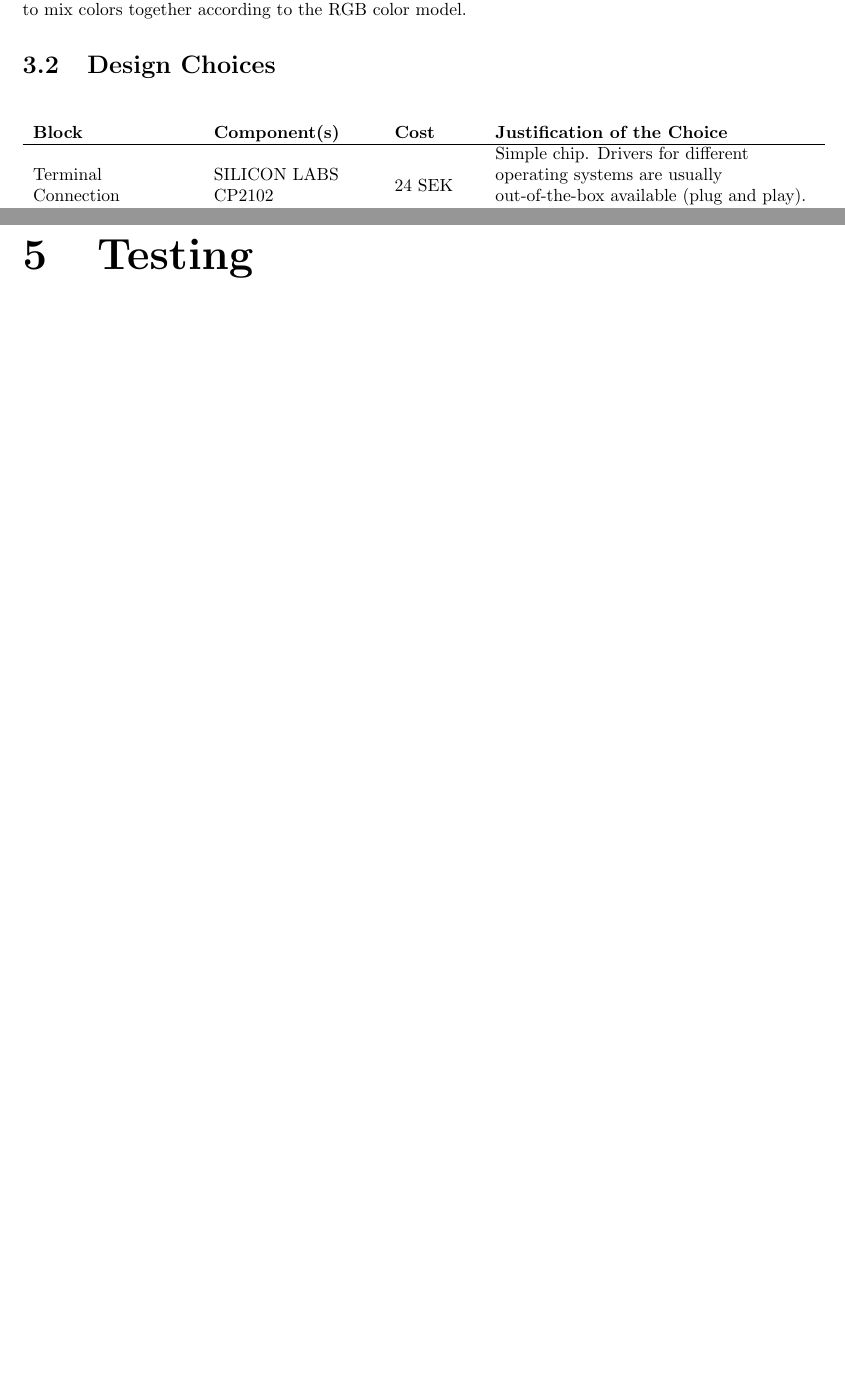
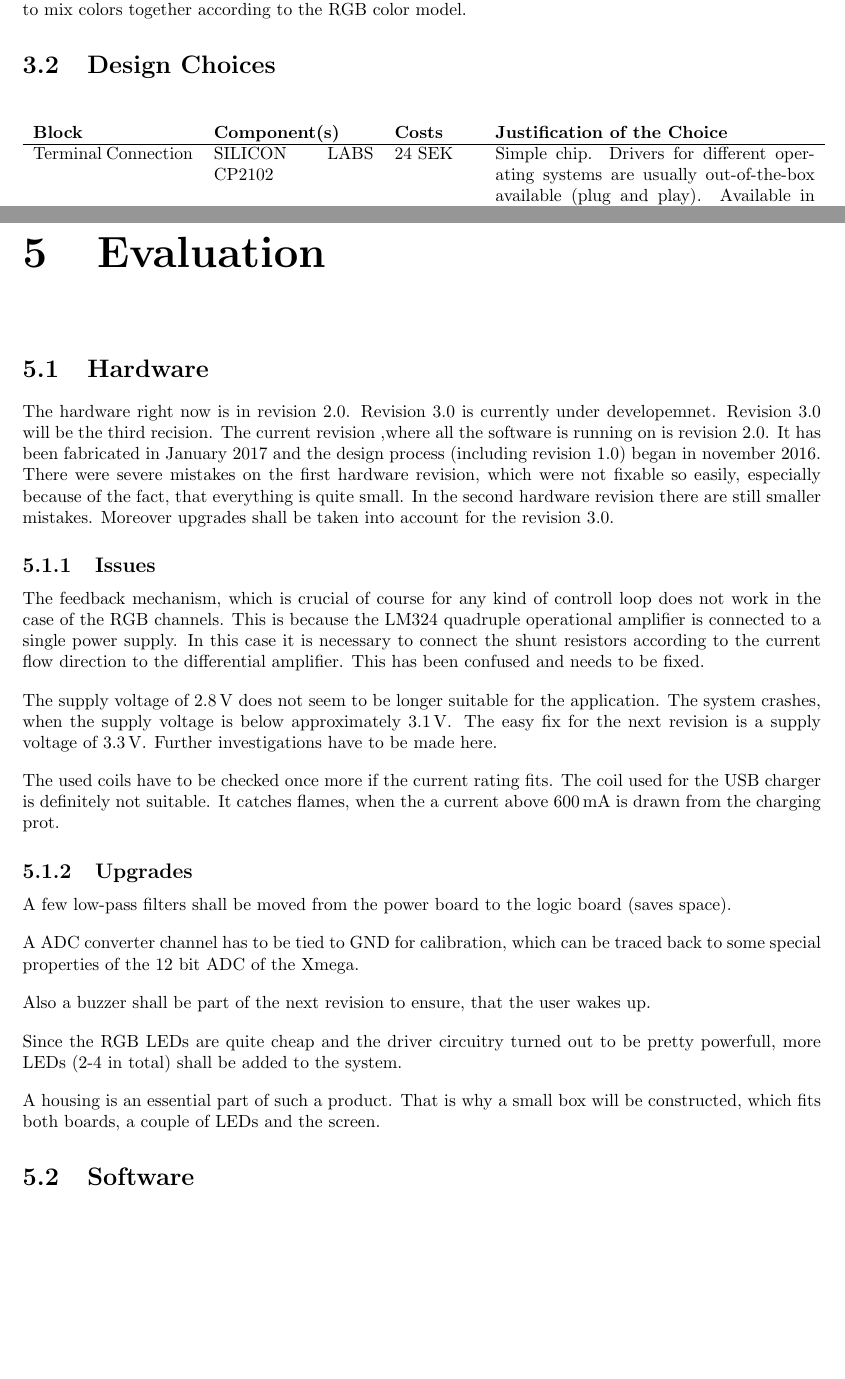
Before and after one commit to m3x1m0m/SwakeUp, a LaTeX thesis (documents/report/report.tex, which reads documents/report/doc/design.tex, documents/report/doc/evaluation.tex, documents/report/doc/testing.tex): two parts of pages 8 and 18 of 27, joined at a grey line, cut so that both start at the same text, the shorter picture padded with empty space. Compiled offline with pdfLaTeX.

Commit message:
Started with evaluation part.

```diff
--- a/documents/report/doc/design.tex
+++ b/documents/report/doc/design.tex
@@ -48,11 +48,12 @@ to the RGB color model.
 \newcolumntype{R}[1]{>{\raggedleft\let\newline\\\arraybackslash\hspace{0pt}}m{#1}}
 \begin{table}[H]
 	\centering
-	\begin{tabular}{L{0.2\textwidth} L{0.2\textwidth} L{0.1\textwidth}
-		L{0.4\textwidth} }
+	\begin{tabular}{p{0.2\textwidth} p{0.2\textwidth} p{0.1\textwidth}
+		p{0.4\textwidth} }
 		\textbf{Block}           &
 		\textbf{Component(s)}      &
-		\textbf{Cost} & \textbf{Justification of the
+		\textbf{Costs}
+		& \textbf{Justification of the
 		Choice}
 		\\\hline
 		Terminal Connection      & SILICON LABS CP2102        & 24 SEK
--- /dev/null
+++ b/documents/report/doc/evaluation.tex
@@ -0,0 +1,48 @@
+\chapter{Evaluation}
+\label{chap:evaluation}
+\section{Hardware}
+The hardware right now is in revision 2.0. Revision 3.0 is currently under
+developemnet. Revision 3.0 will be the third recision. The current revision
+,where all the software is running on is revision 2.0. It has been fabricated in
+January 2017 and the design process (including revision 1.0) began in november
+2016. There were severe mistakes on the first hardware revision, which were not
+fixable so easily, especially because of the fact, that everything is quite
+small. In the second hardware revision there are still smaller mistakes.
+Moreover upgrades shall be taken into account for the revision 3.0.
+
+\subsection{Issues}
+\label{subsec:issues}
+The feedback mechanism, which is crucial of course for any kind of controll loop
+does not work in the case of the RGB channels. This is because the LM324
+quadruple operational amplifier is connected to a single power supply. In this
+case it is necessary to connect the shunt resistors according to the current
+flow direction to the differential amplifier. This has been confused and needs
+to be fixed.
+\newpar
+The supply voltage of \SI{2.8}{\volt} does not seem to be longer suitable for the
+application. The system crashes, when the supply voltage is below approximately
+\SI{3.1}{\volt}. The easy fix for the next revision is a supply voltage of
+\SI{3.3}{V}. Further investigations have to be made here.
+\newpar
+The used coils have to be checked once more if the current rating fits. The coil
+used for the USB charger is definitely not suitable. It catches flames, when the a current above \SI{600}{\milli\ampere} is drawn from the charging prot.
+
+\subsection{Upgrades}
+\label{subsec:upgrades}
+A few low-pass filters shall be moved from the power board to the logic board
+(saves space).
+\newpar
+A ADC converter channel has to be tied to GND for calibration,
+which can be traced back to some special properties of the 12 bit ADC of the
+Xmega.
+\newpar
+Also a buzzer shall be part of the next revision to ensure, that the user
+wakes up.
+\newpar
+Since the RGB LEDs are quite cheap and the driver circuitry turned
+out to be pretty powerfull, more LEDs (2-4 in total) shall be added to the system.
+\newpar
+A housing is an essential part of such a product. That is why a small box will
+be constructed, which fits both boards, a couple of LEDs and the screen.
+
+\section{Software}
--- a/documents/report/doc/testing.tex
+++ /dev/null
@@ -1 +0,0 @@
-\chapter{Testing}
```
Also changed, not shown: documents/report/report.tex (+2 -2 lines), documents/report/report.pdf.
